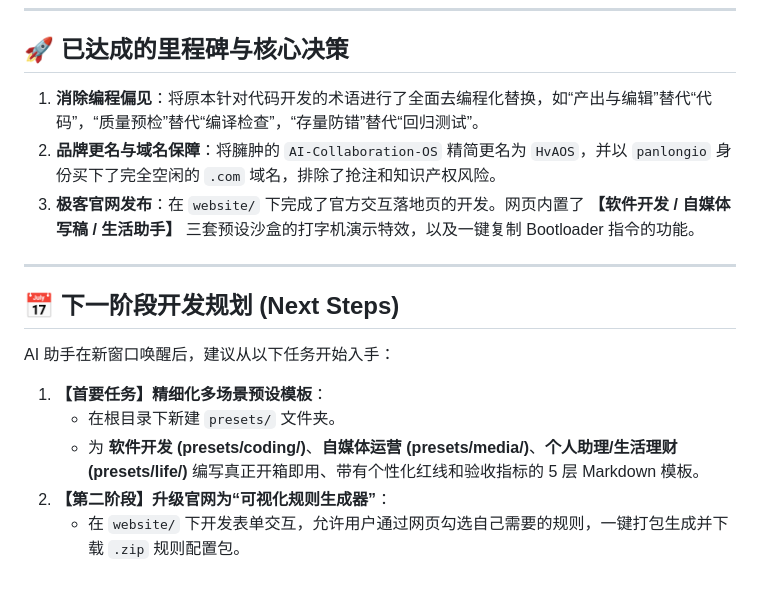
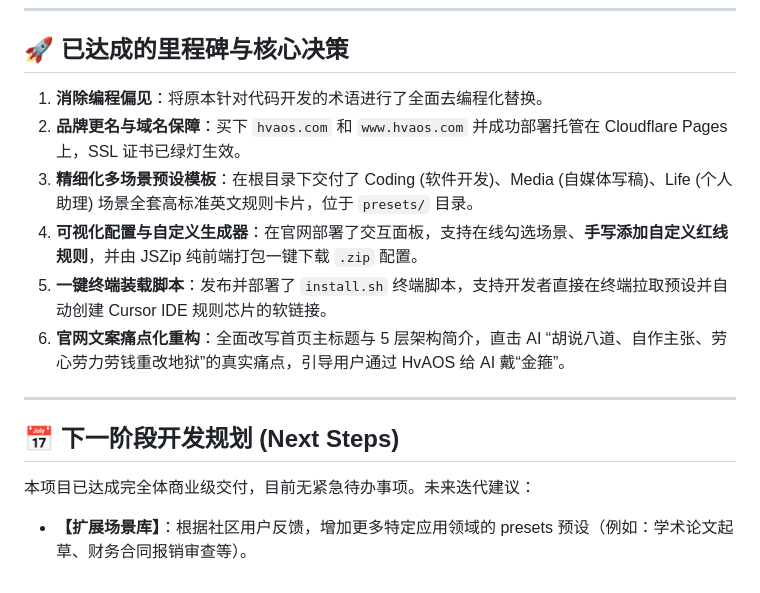
Before and after one commit to panlongio/hvaos, a Markdown page: PROJECT_CONTEXT.md, the part around the change. Drawn GitHub-style.

Commit message:
docs: sync project milestones and future updates in PROJECT_CONTEXT.md

```diff
--- a/PROJECT_CONTEXT.md
+++ b/PROJECT_CONTEXT.md
@@ -33,18 +33,16 @@ hvaos/ (项目根目录)
 
 ## 🚀 已达成的里程碑与核心决策
 
-1.  **消除编程偏见**：将原本针对代码开发的术语进行了全面去编程化替换，如“产出与编辑”替代“代码”，“质量预检”替代“编译检查”，“存量防错”替代“回归测试”。
-2.  **品牌更名与域名保障**：将臃肿的 `AI-Collaboration-OS` 精简更名为 `HvAOS`，并以 `panlongio` 身份买下了完全空闲的 `.com` 域名，排除了抢注和知识产权风险。
-3.  **极客官网发布**：在 `website/` 下完成了官方交互落地页的开发。网页内置了 **【软件开发 / 自媒体写稿 / 生活助手】** 三套预设沙盒的打字机演示特效，以及一键复制 Bootloader 指令的功能。
+1.  **消除编程偏见**：将原本针对代码开发的术语进行了全面去编程化替换。
+2.  **品牌更名与域名保障**：买下 `hvaos.com` 和 `www.hvaos.com` 并成功部署托管在 Cloudflare Pages 上，SSL 证书已绿灯生效。
+3.  **精细化多场景预设模板**：在根目录下交付了 Coding (软件开发)、Media (自媒体写稿)、Life (个人助理) 场景全套高标准英文规则卡片，位于 `presets/` 目录。
+4.  **可视化配置与自定义生成器**：在官网部署了交互面板，支持在线勾选场景、**手写添加自定义红线规则**，并由 JSZip 纯前端打包一键下载 `.zip` 配置。
+5.  **一键终端装载脚本**：发布并部署了 `install.sh` 终端脚本，支持开发者直接在终端拉取预设并自动创建 Cursor IDE 规则芯片的软链接。
+6.  **官网文案痛点化重构**：全面改写首页主标题与 5 层架构简介，直击 AI “胡说八道、自作主张、劳心劳力劳钱重改地狱”的真实痛点，引导用户通过 HvAOS 给 AI 戴“金箍”。
 
 ---
 
 ## 📅 下一阶段开发规划 (Next Steps)
 
-AI 助手在新窗口唤醒后，建议从以下任务开始入手：
-
-1.  **【首要任务】精细化多场景预设模板**：
-    *   在根目录下新建 `presets/` 文件夹。
-    *   为 **软件开发 (presets/coding/)**、**自媒体运营 (presets/media/)**、**个人助理/生活理财 (presets/life/)** 编写真正开箱即用、带有个性化红线和验收指标的 5 层 Markdown 模板。
-2.  **【第二阶段】升级官网为“可视化规则生成器”**：
-    *   在 `website/` 下开发表单交互，允许用户通过网页勾选自己需要的规则，一键打包生成并下载 `.zip` 规则配置包。
+本项目已达成完全体商业级交付，目前无紧急待办事项。未来迭代建议：
+*   **【扩展场景库】**：根据社区用户反馈，增加更多特定应用领域的 presets 预设（例如：学术论文起草、财务合同报销审查等）。
```
